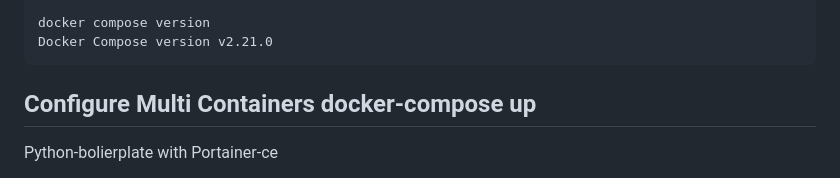
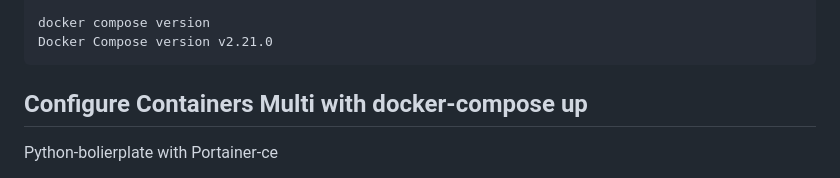
Before and after one commit to spawnmarvel/learning-docker, a Markdown page: README.md, the part around the change. Rendered like a GitHub page.

````diff
--- a/README.md
+++ b/README.md
@@ -359,7 +359,7 @@ docker compose version
 Docker Compose version v2.21.0
 ```
 
-## Configure Multi Containers docker-compose up
+## Configure Containers Multi with docker-compose up
 
 Python-bolierplate with Portainer-ce
 
````
